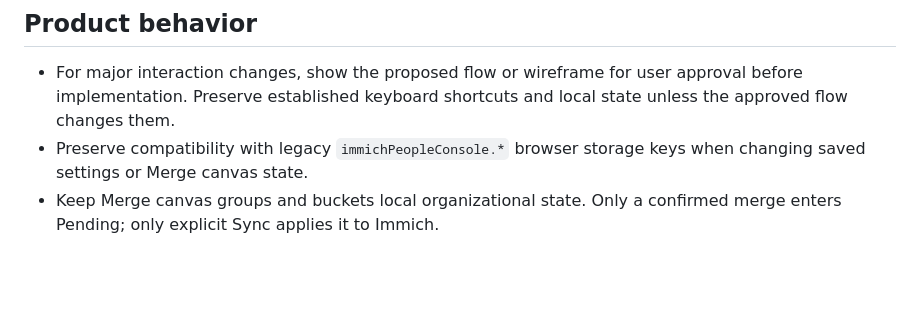
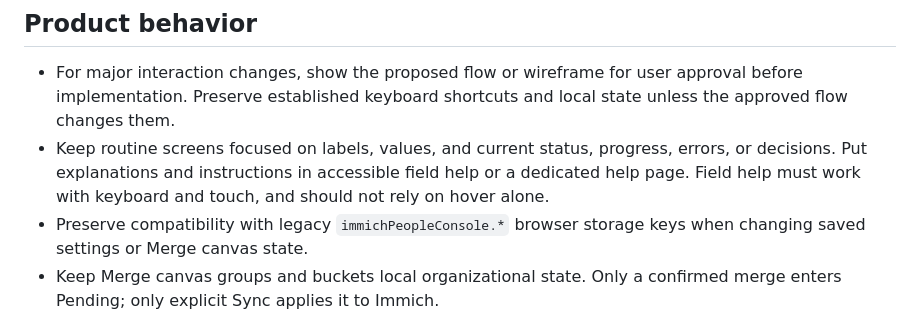
Before and after one commit to SerkanBe/immich-people-workbench, a Markdown page: AGENTS.md, the part around the change. Drawn GitHub-style; blank space fills up the shorter version.

Commit message:
Keep reusable interface explanations in accessible help

```diff
--- a/AGENTS.md
+++ b/AGENTS.md
@@ -27,6 +27,10 @@
 - For major interaction changes, show the proposed flow or wireframe for user
   approval before implementation. Preserve established keyboard shortcuts and
   local state unless the approved flow changes them.
+- Keep routine screens focused on labels, values, and current status, progress,
+  errors, or decisions. Put explanations and instructions in accessible field
+  help or a dedicated help page. Field help must work with keyboard and touch,
+  and should not rely on hover alone.
 - Preserve compatibility with legacy `immichPeopleConsole.*` browser storage
   keys when changing saved settings or Merge canvas state.
 - Keep Merge canvas groups and buckets local organizational state. Only a
```
